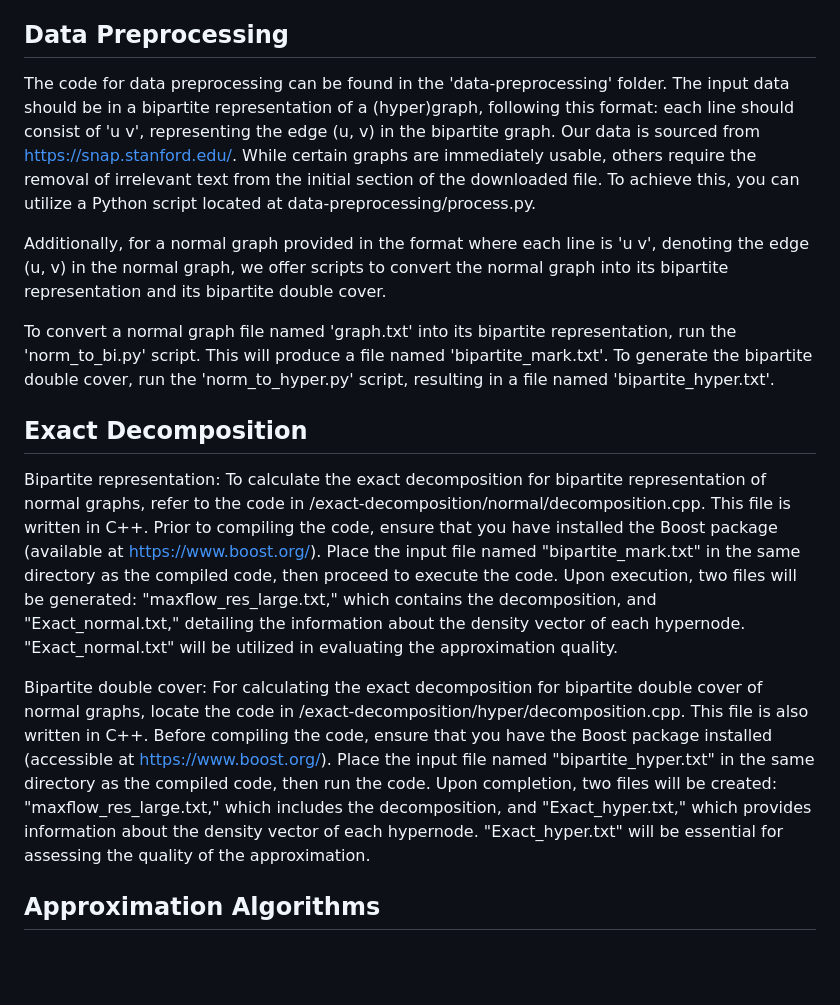
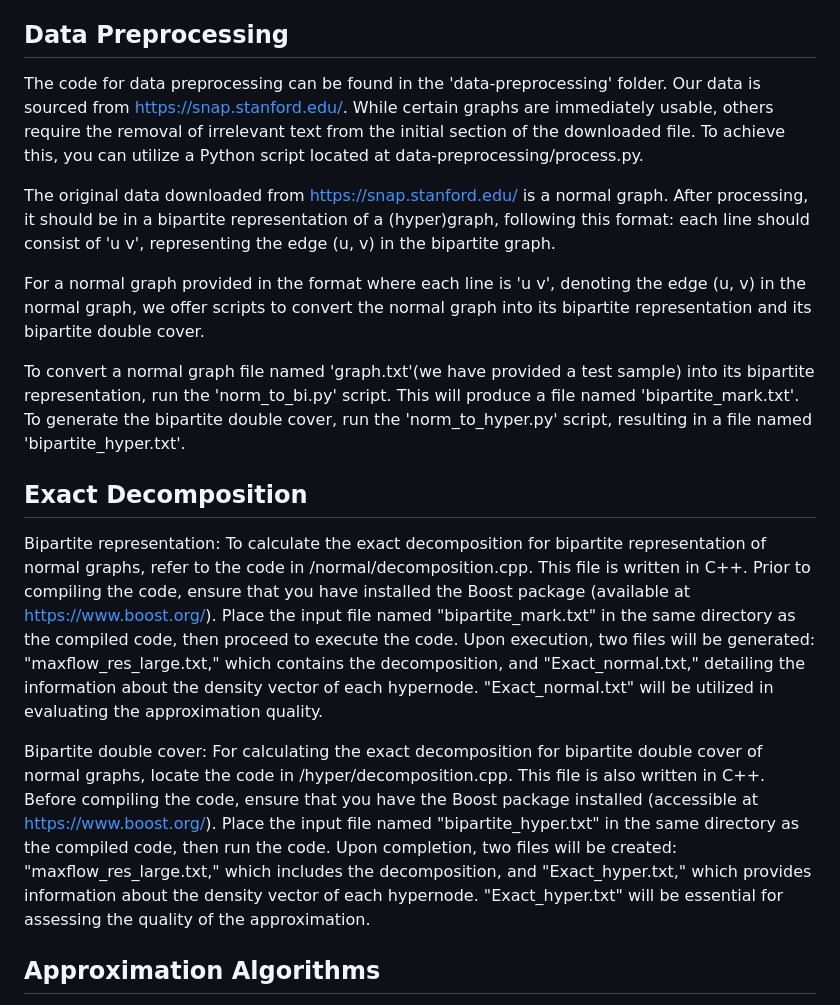
Before and after one commit to 113741090a/Density_Decomposition, a Markdown page: README.md, the part around the change. GitHub-like rendering; blank space fills up the shorter version.

```diff
--- a/README.md
+++ b/README.md
@@ -15,16 +15,18 @@ The codes were tested on Linux system.
 - [License](#license)
 
 ## Data Preprocessing
-The code for data preprocessing can be found in the 'data-preprocessing' folder. The input data should be in a bipartite representation of a (hyper)graph, following this format: each line should consist of 'u v', representing the edge (u, v) in the bipartite graph. Our data is sourced from https://snap.stanford.edu/. While certain graphs are immediately usable, others require the removal of irrelevant text from the initial section of the downloaded file. To achieve this, you can utilize a Python script located at data-preprocessing/process.py.
+The code for data preprocessing can be found in the 'data-preprocessing' folder. Our data is sourced from https://snap.stanford.edu/. While certain graphs are immediately usable, others require the removal of irrelevant text from the initial section of the downloaded file. To achieve this, you can utilize a Python script located at data-preprocessing/process.py.
 
-Additionally, for a normal graph provided in the format where each line is 'u v', denoting the edge (u, v) in the normal graph, we offer scripts to convert the normal graph into its bipartite representation and its bipartite double cover.
+The original data downloaded from https://snap.stanford.edu/ is a normal graph. After processing, it should be in a bipartite representation of a (hyper)graph, following this format: each line should consist of 'u v', representing the edge (u, v) in the bipartite graph.
 
-To convert a normal graph file named 'graph.txt' into its bipartite representation, run the 'norm_to_bi.py' script. This will produce a file named 'bipartite_mark.txt'. To generate the bipartite double cover, run the 'norm_to_hyper.py' script, resulting in a file named 'bipartite_hyper.txt'.
+For a normal graph provided in the format where each line is 'u v', denoting the edge (u, v) in the normal graph, we offer scripts to convert the normal graph into its bipartite representation and its bipartite double cover.
+
+To convert a normal graph file named 'graph.txt'(we have provided a test sample) into its bipartite representation, run the 'norm_to_bi.py' script. This will produce a file named 'bipartite_mark.txt'. To generate the bipartite double cover, run the 'norm_to_hyper.py' script, resulting in a file named 'bipartite_hyper.txt'.
 
 ## Exact Decomposition
-Bipartite representation: To calculate the exact decomposition for bipartite representation of normal graphs, refer to the code in /exact-decomposition/normal/decomposition.cpp. This file is written in C++. Prior to compiling the code, ensure that you have installed the Boost package (available at https://www.boost.org/). Place the input file named "bipartite_mark.txt" in the same directory as the compiled code, then proceed to execute the code. Upon execution, two files will be generated: "maxflow_res_large.txt," which contains the decomposition, and "Exact_normal.txt," detailing the information about the density vector of each hypernode. "Exact_normal.txt" will be utilized in evaluating the approximation quality.
+Bipartite representation: To calculate the exact decomposition for bipartite representation of normal graphs, refer to the code in /normal/decomposition.cpp. This file is written in C++. Prior to compiling the code, ensure that you have installed the Boost package (available at https://www.boost.org/). Place the input file named "bipartite_mark.txt" in the same directory as the compiled code, then proceed to execute the code. Upon execution, two files will be generated: "maxflow_res_large.txt," which contains the decomposition, and "Exact_normal.txt," detailing the information about the density vector of each hypernode. "Exact_normal.txt" will be utilized in evaluating the approximation quality.
 
-Bipartite double cover: For calculating the exact decomposition for bipartite double cover of normal graphs, locate the code in /exact-decomposition/hyper/decomposition.cpp. This file is also written in C++. Before compiling the code, ensure that you have the Boost package installed (accessible at https://www.boost.org/). Place the input file named "bipartite_hyper.txt" in the same directory as the compiled code, then run the code. Upon completion, two files will be created: "maxflow_res_large.txt," which includes the decomposition, and "Exact_hyper.txt," which provides information about the density vector of each hypernode. "Exact_hyper.txt" will be essential for assessing the quality of the approximation.
+Bipartite double cover: For calculating the exact decomposition for bipartite double cover of normal graphs, locate the code in /hyper/decomposition.cpp. This file is also written in C++. Before compiling the code, ensure that you have the Boost package installed (accessible at https://www.boost.org/). Place the input file named "bipartite_hyper.txt" in the same directory as the compiled code, then run the code. Upon completion, two files will be created: "maxflow_res_large.txt," which includes the decomposition, and "Exact_hyper.txt," which provides information about the density vector of each hypernode. "Exact_hyper.txt" will be essential for assessing the quality of the approximation.
 
 
 ## Approximation Algorithms
```
